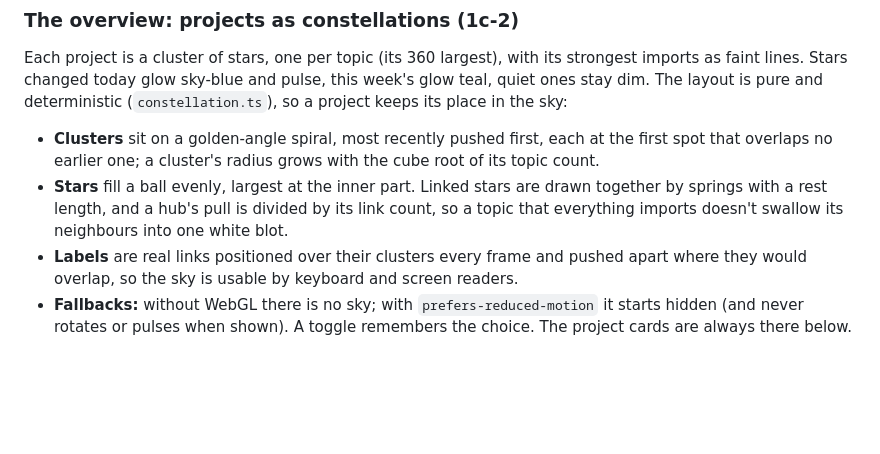
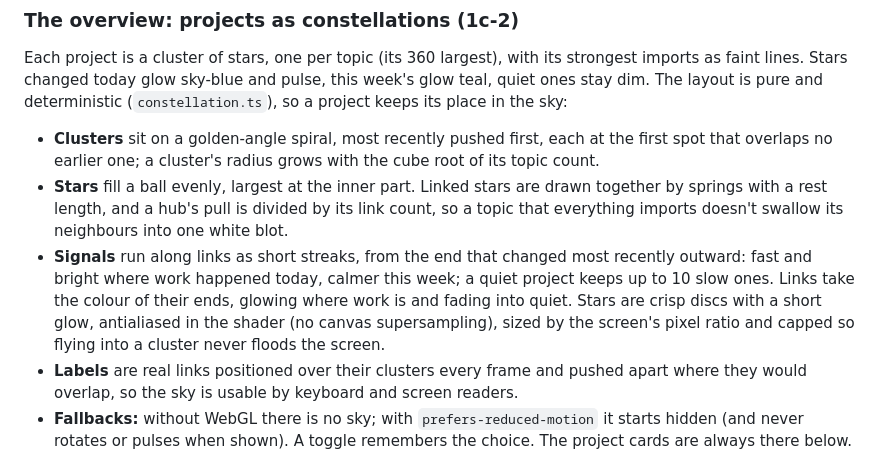
Before and after one commit to Tunaycel/waymark, a Markdown page: docs/ARCHITECTURE.md, the part around the change. Rendered like a GitHub page; blank space fills up the shorter version.

```diff
--- a/docs/ARCHITECTURE.md
+++ b/docs/ARCHITECTURE.md
@@ -388,6 +388,11 @@ The layout is pure and deterministic (`constellation.ts`), so a project keeps it
 - **Stars** fill a ball evenly, largest at the inner part. Linked stars are drawn together by springs
   with a rest length, and a hub's pull is divided by its link count, so a topic that everything
   imports doesn't swallow its neighbours into one white blot.
+- **Signals** run along links as short streaks, from the end that changed most recently outward:
+  fast and bright where work happened today, calmer this week; a quiet project keeps up to 10
+  slow ones. Links take the colour of their ends, glowing where work is and fading into quiet.
+  Stars are crisp discs with a short glow, antialiased in the shader (no canvas supersampling),
+  sized by the screen's pixel ratio and capped so flying into a cluster never floods the screen.
 - **Labels** are real links positioned over their clusters every frame and pushed apart where they
   would overlap, so the sky is usable by keyboard and screen readers.
 - **Fallbacks:** without WebGL there is no sky; with `prefers-reduced-motion` it starts hidden (and
```
Also changed, not shown: README.md (+3 -2 lines), docs/images/overview.png.
